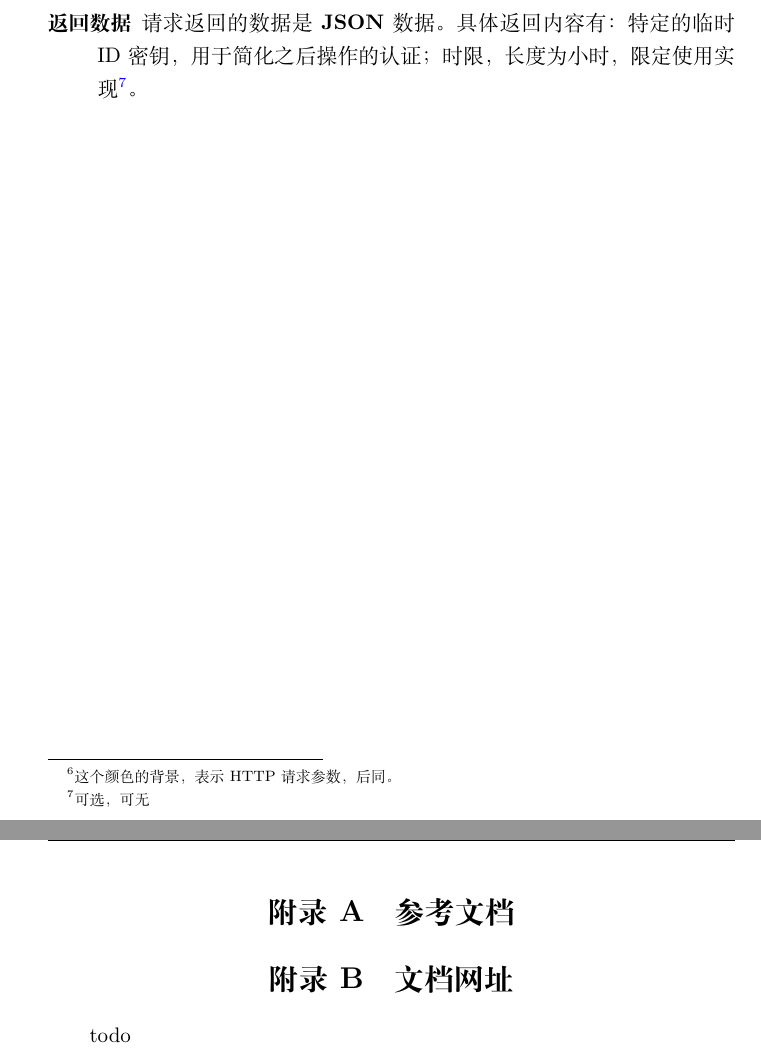
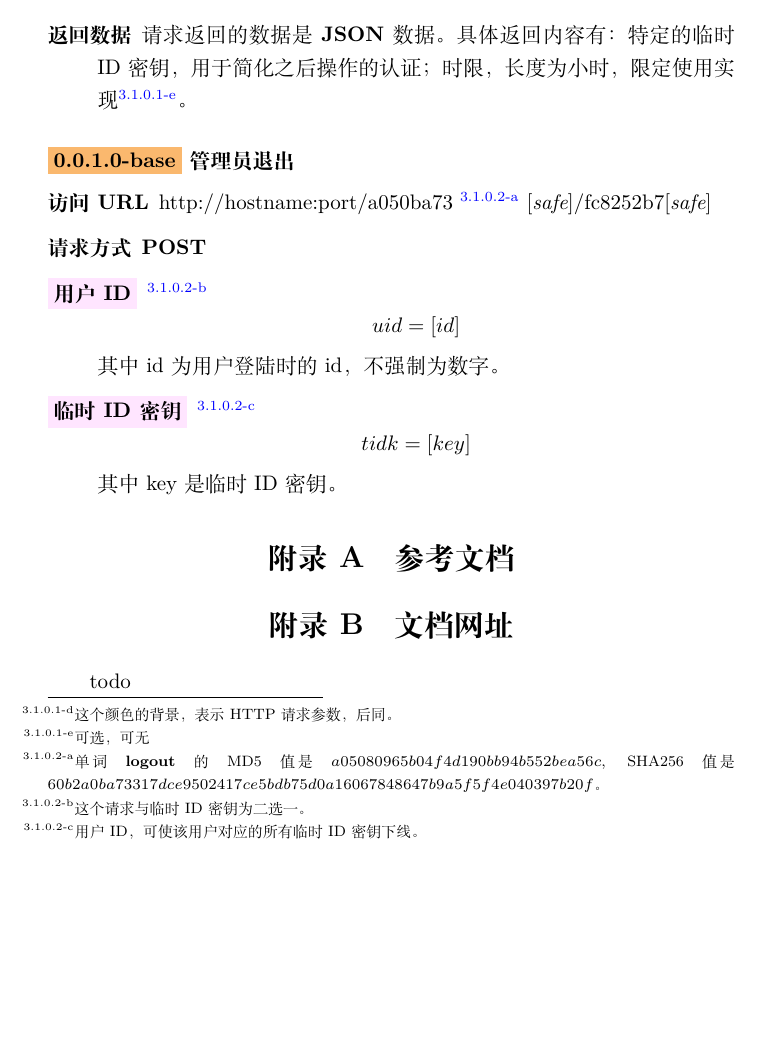
Before and after one commit to XDUDsTeam/Yrarbil, a LaTeX document (Documents/APIDoc.tex, which reads Documents/Preamble.tex): two parts of pages 5 and 6 of 6 before the commit and part of page 5 of 5 after it, the two joined at a grey line, cut so that both start at the same text, the shorter picture padded with empty space. Compiled offline with XeLaTeX.

Commit message:
add something new

```diff
--- a/Documents/APIDoc.tex
+++ b/Documents/APIDoc.tex
@@ -24,6 +24,7 @@
 \def\@APIVersionFlag{}
 \def\@RequestArgColor{\relax}
 \def\@UsingAppendix{}
+\def\@FootnoteWithPage{}
 \makeatother
 
 %使用 XeLaTeX 和 CTeX 套装 编译
@@ -85,7 +89,27 @@ SELECT * FROM versions WHERE NOT vereq(ver,yourver);
         特定的临时ID密钥，用于简化之后操作的认证；
         时限，长度为小时，限定使用实现\footnote{可选，可无}。
     \end{description}
-    \newpage
+    \apiversion{0.0.1.0-base}{管理员退出}
+    \begin{description}
+        \item[访问URL] http://hostname:port/a050ba73
+        \footnote{
+            单词 \textbf{logout} 的
+            MD5值是$a05080965b04f4d190bb94b552bea56c $,
+            SHA256 值是
+            $60b2a0ba73317dce9502417ce5bdb75d0a16067848647b9a5f5f4e040397b20f$。
+        }
+        [\textit{safe}]/fc8252b7[\textit{safe}]
+        \item[请求方式] \textbf{POST}
+        \reqargclr{用户ID}
+        \footnote{这个请求与临时ID密钥为二选一。}
+        $$uid=[id]$$
+        其中id为用户登陆时的id，不强制为数字。
+        \reqargclr{临时ID密钥}
+        \footnote{用户ID，可使该用户对应的所有临时ID密钥下线。}
+        $$tidk=[key]$$
+        其中key是临时ID密钥。
+        \end{description}
+%    \newpage
     \begin{appendices}
     \section{参考文档}
     \section{文档网址}
--- a/Documents/Preamble.tex
+++ b/Documents/Preamble.tex
@@ -92,10 +92,10 @@
     \fi
     }
 \def\apiversionn#1{\paragraph{\APIColor{\small#1}{\apiver}}}
-\def\apiversion#1{\paragraph*{\APIColor{\small#1}{\apiver}}}
+\def\apiversion#1#2{\paragraph{{\colorbox[rgb]{0.98,0.72,0.43}{#1}} #2}\stepcounter{paragraph}}
 \else
-\def\apiversion#1{\relax}
-\def\apiversionn#1{\relax}
+\def\apiversion#1{#1}
+\def\apiversionn#1{#1}
 \fi
 \makeatother
 
```
Also changed, not shown: Documents/APIDoc.tex (17 more changed lines), Documents/Preamble.tex (14 more changed lines).
